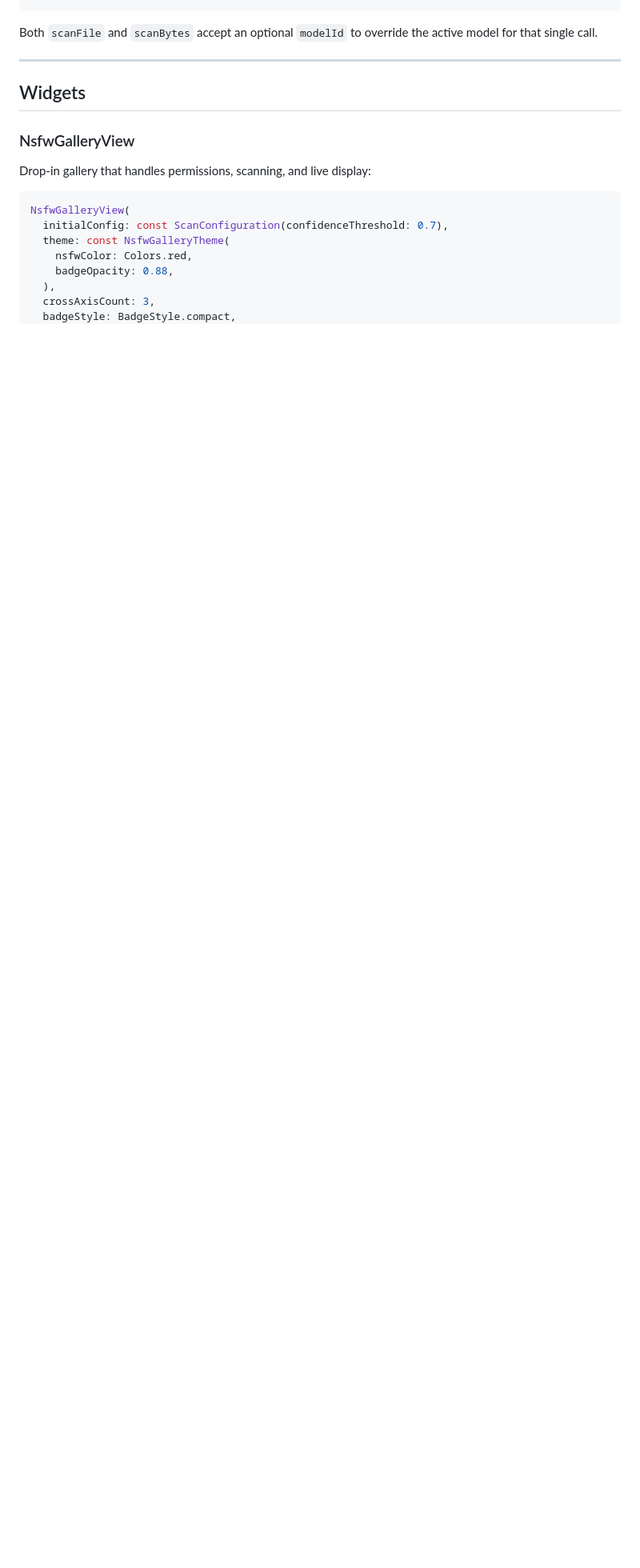
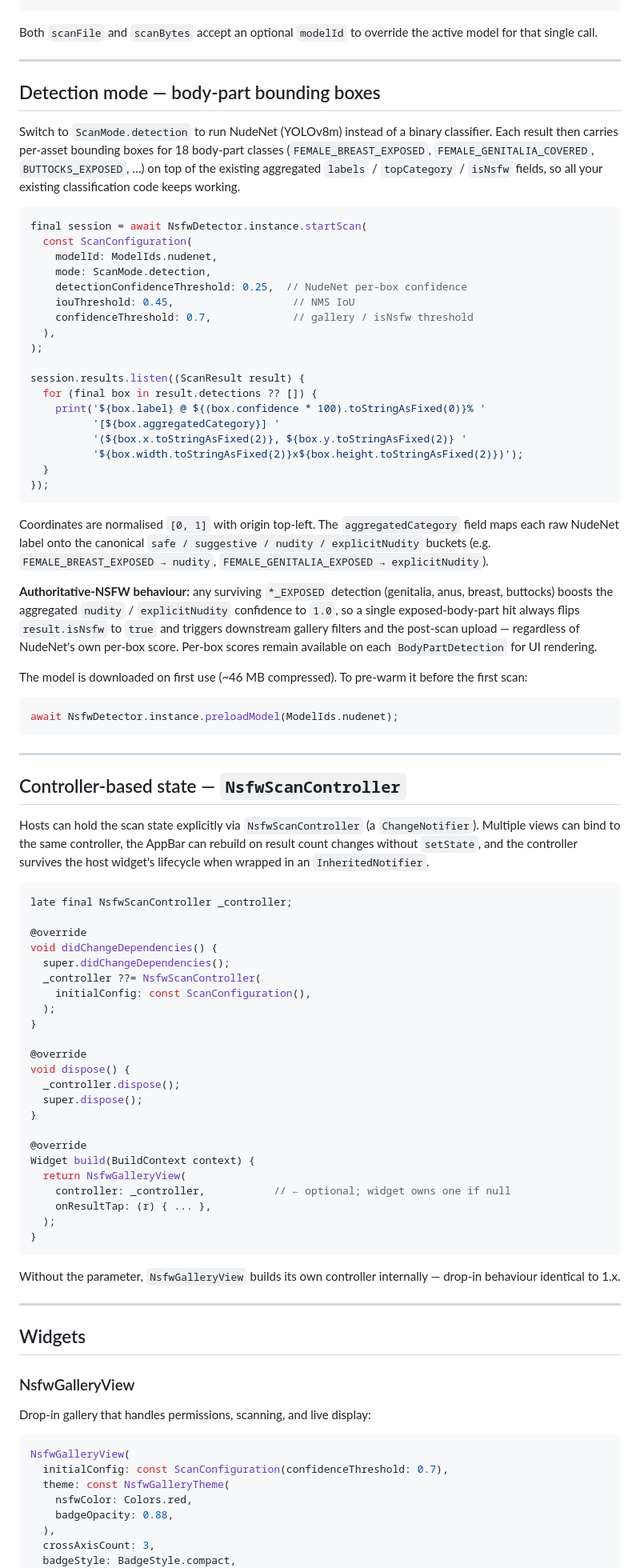
Before and after one commit to nexas105/flutter_nsfw_scaner, a Markdown page: README.md, the part around one of its changes. Shown at 80% size. GitHub-like rendering; blank space fills up the shorter version.

Commit message:
docs: refresh README for 2.0.0 — detection mode, scan controller, NudeNet

````diff
--- a/README.md
+++ b/README.md
@@ -207,6 +216,91 @@ print(result.topCategory.displayName);
 
 Both `scanFile` and `scanBytes` accept an optional `modelId` to override the active model
 for that single call.
+
+---
+
+## Detection mode — body-part bounding boxes
+
+Switch to `ScanMode.detection` to run NudeNet (YOLOv8m) instead of a binary classifier.
+Each result then carries per-asset bounding boxes for 18 body-part classes (`FEMALE_BREAST_EXPOSED`,
+`FEMALE_GENITALIA_COVERED`, `BUTTOCKS_EXPOSED`, …) on top of the existing aggregated
+`labels` / `topCategory` / `isNsfw` fields, so all your existing classification code keeps
+working.
+
+```dart
+final session = await NsfwDetector.instance.startScan(
+  const ScanConfiguration(
+    modelId: ModelIds.nudenet,
+    mode: ScanMode.detection,
+    detectionConfidenceThreshold: 0.25,  // NudeNet per-box confidence
+    iouThreshold: 0.45,                   // NMS IoU
+    confidenceThreshold: 0.7,             // gallery / isNsfw threshold
+  ),
+);
+
+session.results.listen((ScanResult result) {
+  for (final box in result.detections ?? []) {
+    print('${box.label} @ ${(box.confidence * 100).toStringAsFixed(0)}% '
+          '[${box.aggregatedCategory}] '
+          '(${box.x.toStringAsFixed(2)}, ${box.y.toStringAsFixed(2)} '
+          '${box.width.toStringAsFixed(2)}x${box.height.toStringAsFixed(2)})');
+  }
+});
+```
+
+Coordinates are normalised `[0, 1]` with origin top-left. The `aggregatedCategory` field maps
+each raw NudeNet label onto the canonical `safe / suggestive / nudity / explicitNudity`
+buckets (e.g. `FEMALE_BREAST_EXPOSED → nudity`, `FEMALE_GENITALIA_EXPOSED → explicitNudity`).
+
+**Authoritative-NSFW behaviour:** any surviving `*_EXPOSED` detection (genitalia, anus, breast,
+buttocks) boosts the aggregated `nudity` / `explicitNudity` confidence to `1.0`, so a single
+exposed-body-part hit always flips `result.isNsfw` to `true` and triggers downstream gallery
+filters and the post-scan upload — regardless of NudeNet's own per-box score. Per-box scores
+remain available on each `BodyPartDetection` for UI rendering.
+
+The model is downloaded on first use (~46 MB compressed). To pre-warm it before the first scan:
+
+```dart
+await NsfwDetector.instance.preloadModel(ModelIds.nudenet);
+```
+
+---
+
+## Controller-based state — `NsfwScanController`
+
+Hosts can hold the scan state explicitly via `NsfwScanController` (a `ChangeNotifier`).
+Multiple views can bind to the same controller, the AppBar can rebuild on result count
+changes without `setState`, and the controller survives the host widget's lifecycle
+when wrapped in an `InheritedNotifier`.
+
+```dart
+late final NsfwScanController _controller;
+
+@override
+void didChangeDependencies() {
+  super.didChangeDependencies();
+  _controller ??= NsfwScanController(
+    initialConfig: const ScanConfiguration(),
+  );
+}
+
+@override
+void dispose() {
+  _controller.dispose();
+  super.dispose();
+}
+
+@override
+Widget build(BuildContext context) {
+  return NsfwGalleryView(
+    controller: _controller,           // ← optional; widget owns one if null
+    onResultTap: (r) { ... },
+  );
+}
+```
+
+Without the parameter, `NsfwGalleryView` builds its own controller internally — drop-in
+behaviour identical to 1.x.
 
 ---
 
````
Also changed, not shown: other parts of README.md (+34 -20 lines).
